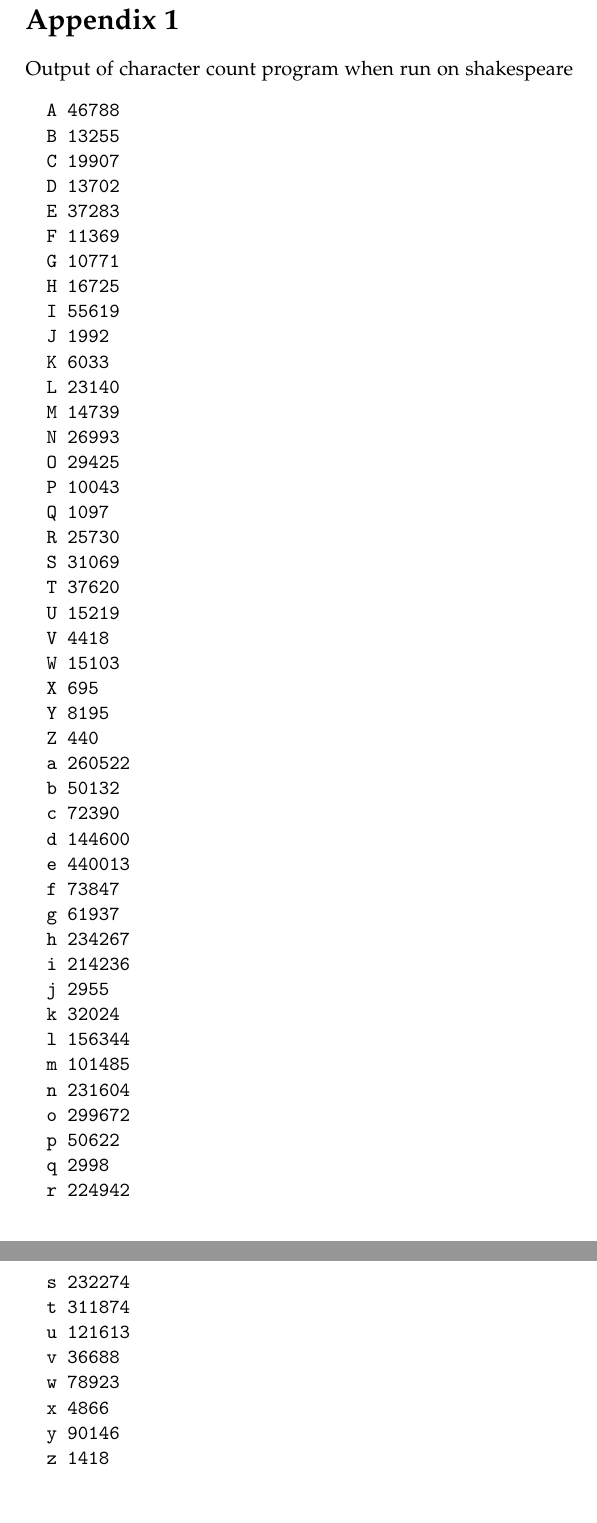
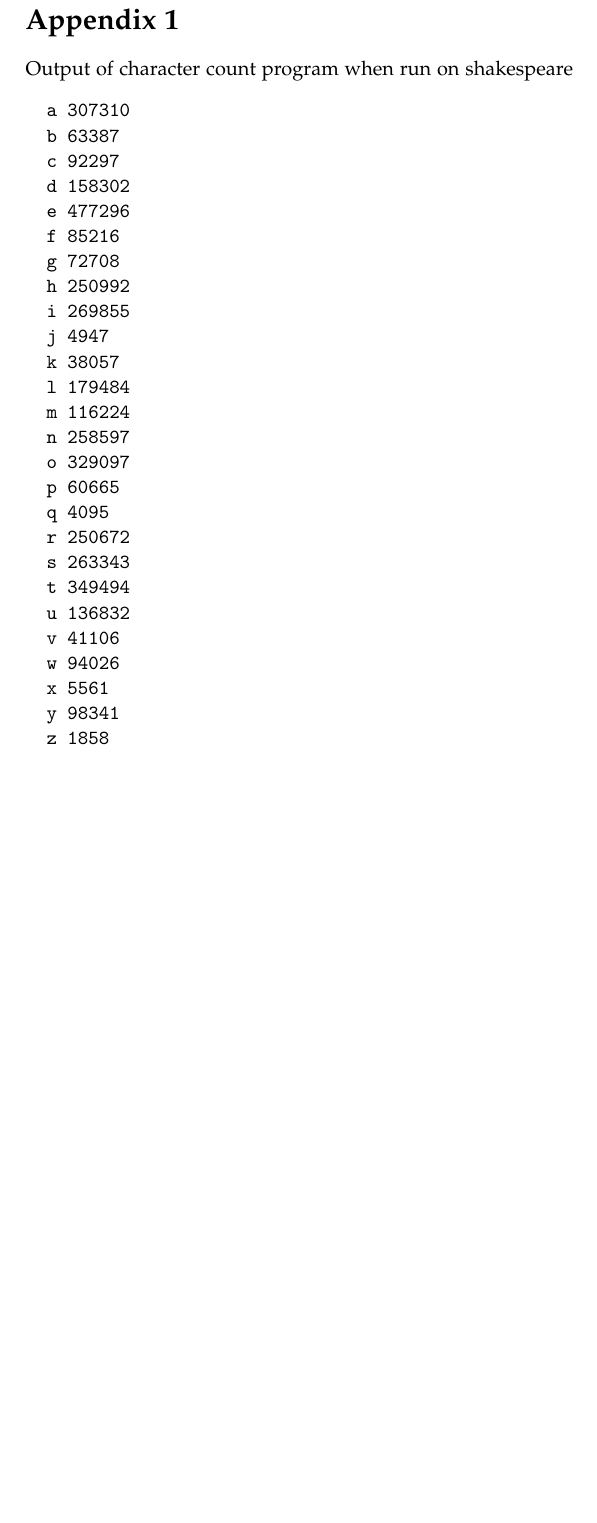
Before and after one commit to nybohansen/Advanced-Programming, a LaTeX document (handin2/report/report.tex): two parts of pages 3 and 4 of 8 before the commit and part of page 3 of 7 after it, the two joined at a grey line, cut so that both start at the same text, the shorter picture padded with empty space. Compiled offline with pdfLaTeX.

Commit message:
Fixed case thingy

```diff
--- a/handin2/report/report.tex
+++ b/handin2/report/report.tex
@@ -123,58 +123,32 @@
 \label{sec:appendix_1}
 Output of character count program when run on shakespeare
 \begin{verbatim}
-  A	46788
-  B	13255
-  C	19907
-  D	13702
-  E	37283
-  F	11369
-  G	10771
-  H	16725
-  I	55619
-  J	1992
-  K	6033
-  L	23140
-  M	14739
-  N	26993
-  O	29425
-  P	10043
-  Q	1097
-  R	25730
-  S	31069
-  T	37620
-  U	15219
-  V	4418
-  W	15103
-  X	695
-  Y	8195
-  Z	440
-  a	260522
-  b	50132
-  c	72390
-  d	144600
-  e	440013
-  f	73847
-  g	61937
-  h	234267
-  i	214236
-  j	2955
-  k	32024
-  l	156344
-  m	101485
-  n	231604
-  o	299672
-  p	50622
-  q	2998
-  r	224942
-  s	232274
-  t	311874
-  u	121613
-  v	36688
-  w	78923
-  x	4866
-  y	90146
-  z	1418
+  a	307310
+  b	63387
+  c	92297
+  d	158302
+  e	477296
+  f	85216
+  g	72708
+  h	250992
+  i	269855
+  j	4947
+  k	38057
+  l	179484
+  m	116224
+  n	258597
+  o	329097
+  p	60665
+  q	4095
+  r	250672
+  s	263343
+  t	349494
+  u	136832
+  v	41106
+  w	94026
+  x	5561
+  y	98341
+  z	1858
 \end{verbatim}
 
 % section appendix_1 (end)
```
Also changed, not shown: handin2/report/report.tex (4 more changed lines). Lines whose indentation alone changed are shown as unchanged.
